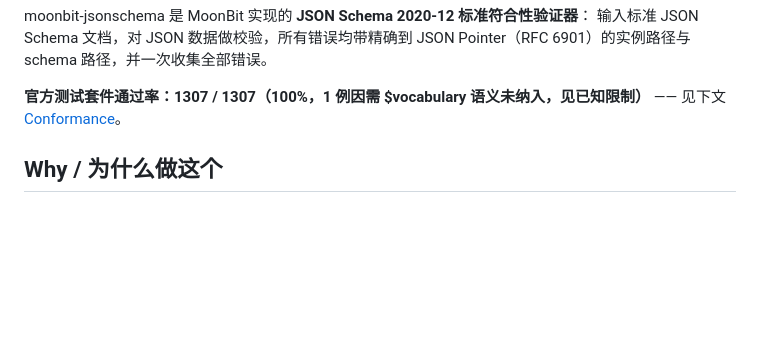
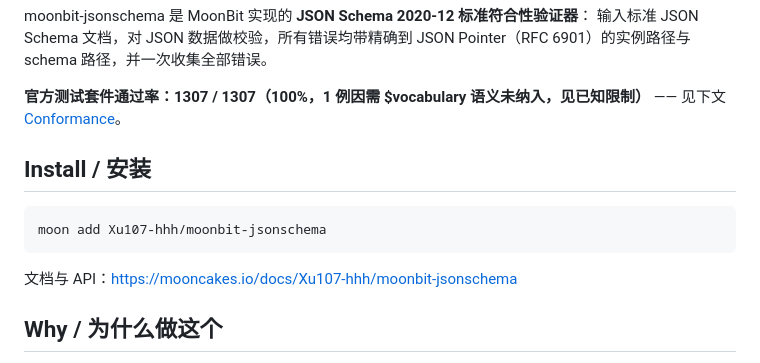
Before and after one commit to Xu107-hhh/moonbit-jsonschema, a Markdown page: README.mbt.md, the part around the change. Drawn GitHub-style; blank space fills up the shorter version.

Commit message:
docs: add mooncakes install section (published as 0.1.0)

````diff
--- a/README.mbt.md
+++ b/README.mbt.md
@@ -12,6 +12,14 @@ moonbit-jsonschema 是 MoonBit 实现的 **JSON Schema 2020-12 标准符合性
 JSON Pointer（RFC 6901）的实例路径与 schema 路径，并一次收集全部错误。
 
 **官方测试套件通过率：1307 / 1307（100%，1 例因需 $vocabulary 语义未纳入，见已知限制）** —— 见下文 [Conformance](#conformance--标准符合性)。
+
+## Install / 安装
+
+```bash
+moon add Xu107-hhh/moonbit-jsonschema
+```
+
+文档与 API：https://mooncakes.io/docs/Xu107-hhh/moonbit-jsonschema
 
 ## Why / 为什么做这个
 
````
